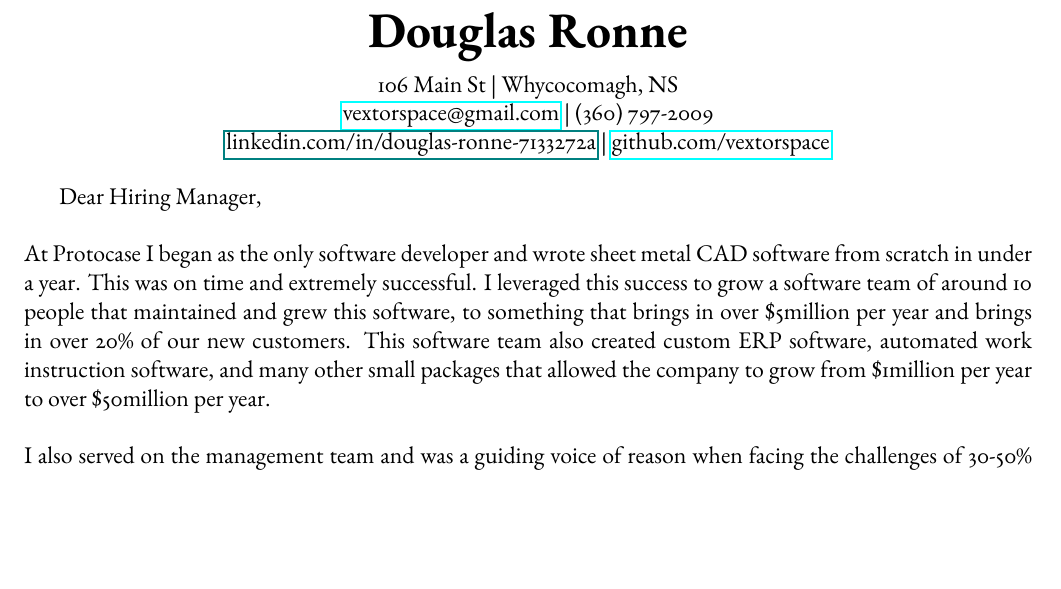
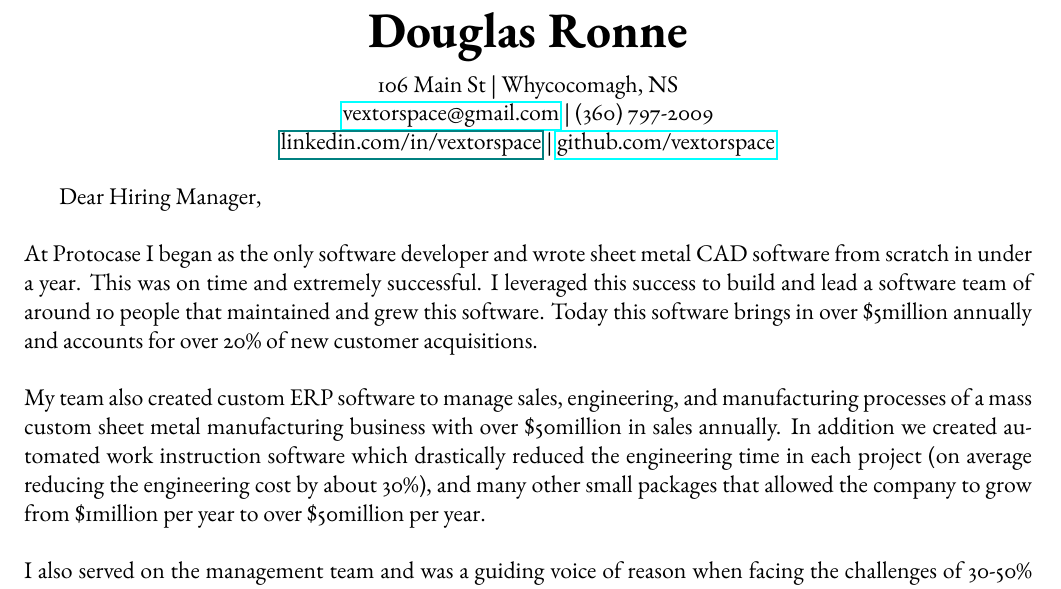
Before and after one commit to vextorspace/resume, a LaTeX document (CoverLetterCoLab.tex): part of the page, cut so that both start at the same text, the shorter picture padded with empty space. Compiled offline with pdfLaTeX.

Commit message:
updated cover letters

```diff
--- a/CoverLetterCoLab.tex
+++ b/CoverLetterCoLab.tex
@@ -19,14 +19,18 @@
     \vspace{2mm}
     106 Main St | Whycocomagh, NS\\
     \href{mailto:vextorspace@gmail.com}{vextorspace@gmail.com} | (360) 797-2009\\
-    \href{www.linkedin.com/in/douglas-ronne-7133272a}{linkedin.com/in/douglas-ronne-7133272a} | \href{https://github.com/vextorspace}{github.com/vextorspace}
+    \href{www.linkedin.com/in/douglas-ronne-7133272a}{linkedin.com/in/vextorspace} | \href{https://github.com/vextorspace}{github.com/vextorspace}
 \end{center}
 
 Dear Hiring Manager,
 
 \vspace{.5cm}
 \noindent
-At Protocase I began as the only software developer and wrote sheet metal CAD software from scratch in under a year. This was on time and extremely successful. I leveraged this success to grow a software team of around 10 people that maintained and grew this software, to something that brings in over \$5million per year and brings in over 20\% of our new customers. This software team also created custom ERP software, automated work instruction software, and many other small packages that allowed the company to grow from \$1million per year to over \$50million per year.
+At Protocase I began as the only software developer and wrote sheet metal CAD software from scratch in under a year. This was on time and extremely successful. I leveraged this success to build and lead a software team of around 10 people that maintained and grew this software. Today this software brings in over \$5million annually and accounts for over 20\% of new customer acquisitions.
+
+\vspace{.5cm}
+\noindent
+My team also created custom ERP software to manage sales, engineering, and manufacturing processes of a  mass custom sheet metal manufacturing business with over \$50million in sales annually. In addition we created automated work instruction software which drastically reduced the engineering time in each project (on average reducing the engineering cost by about 30\%), and many other small packages that allowed the company to grow from \$1million per year to over \$50million per year.
 
 \vspace{.5cm}
 \noindent
```
Also changed, not shown: CoverLetterZoo.tex (+6 -2 lines), CoverLetterCoLab.pdf, CoverLetterZoo.pdf.
